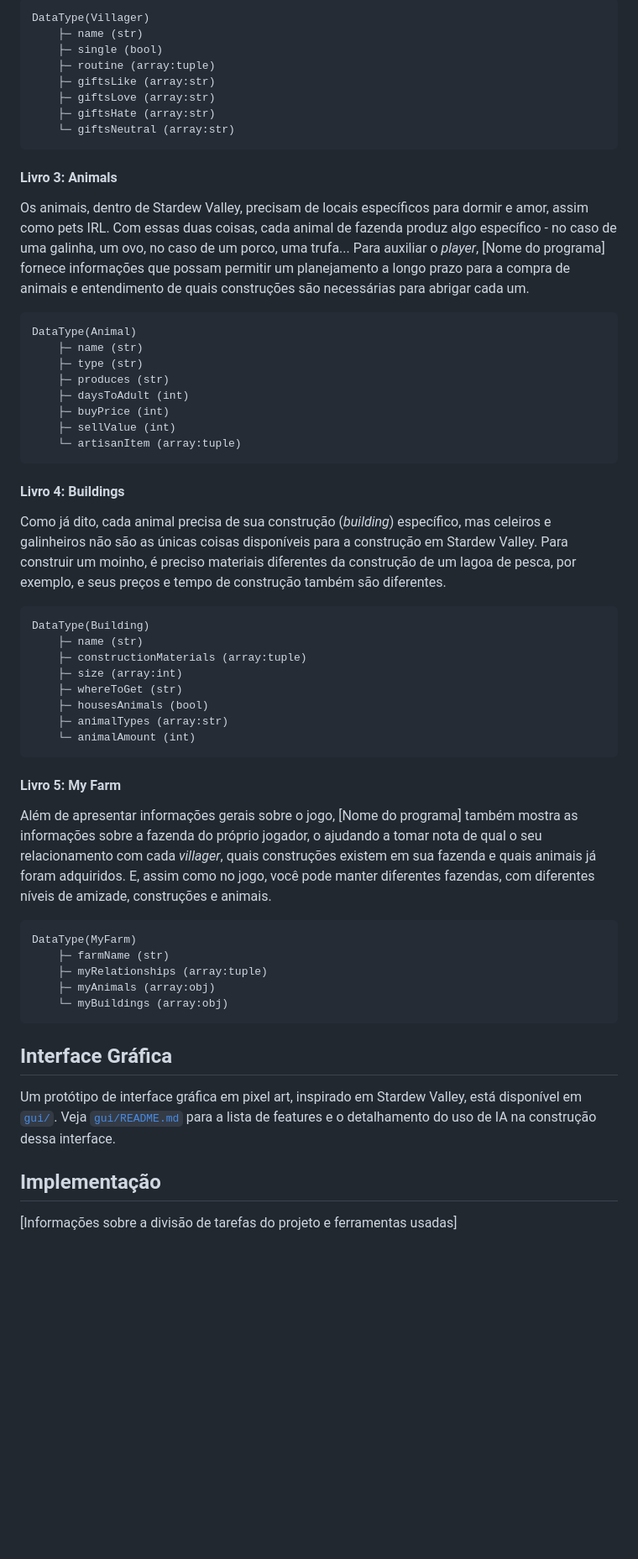
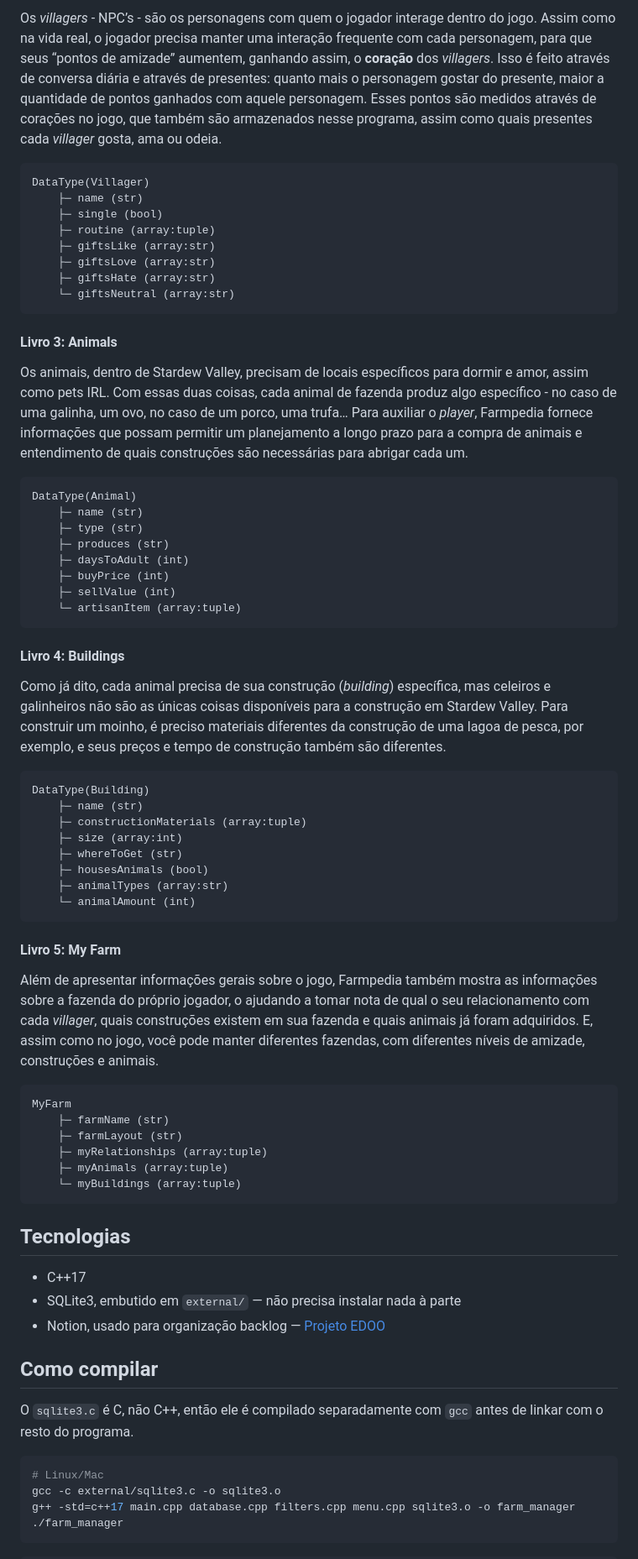
Before and after one commit to gaabileite/farm-manager, a Markdown page: README.md, the part around one of its changes. Shown at 84% size. Rendered like a GitHub page; blank space fills up the shorter version.

Commit message:
docs(readme): updates README.md according to changes made since the start of the project

````diff
--- a/README.md
+++ b/README.md
@@ -45,48 +54,74 @@ Os *villagers* - NPC's - são os personagens com quem o jogador interage dentro
 
-    DataType(Villager)
-    	├─ name (str)
-    	├─ single (bool)
-    	├─ routine (array:tuple)
-    	├─ giftsLike (array:str)
-    	├─ giftsLove (array:str)
-    	├─ giftsHate (array:str)
-    	└─ giftsNeutral (array:str)
+Os *villagers* - NPC’s - são os personagens com quem o jogador interage dentro do jogo. Assim como na vida real, o jogador precisa manter uma interação frequente com cada personagem, para que seus “pontos de amizade” aumentem, ganhando assim, o **coração** dos *villagers*. Isso é feito através de conversa diária e através de presentes: quanto mais o personagem gostar do presente, maior a quantidade de pontos ganhados com aquele personagem. Esses pontos são medidos através de corações no jogo, que também são armazenados nesse programa, assim como quais presentes cada *villager* gosta, ama ou odeia.
+
+```
+DataType(Villager)
+    ├─ name (str)
+    ├─ single (bool)
+    ├─ routine (array:tuple)
+    ├─ giftsLike (array:str)
+    ├─ giftsLove (array:str)
+    ├─ giftsHate (array:str)
+    └─ giftsNeutral (array:str)
+```
 
 #### Livro 3: Animals
-Os animais, dentro de Stardew Valley, precisam de locais específicos para dormir e amor, assim como pets IRL. Com essas duas coisas, cada animal de fazenda produz algo específico - no caso de uma galinha, um ovo, no caso de um porco, uma trufa... Para auxiliar o *player*, [Nome do programa] fornece informações que possam permitir um planejamento a longo prazo para a compra de animais e entendimento de quais construções são necessárias para abrigar cada um.
 
-    DataType(Animal)
-    	├─ name (str)
-    	├─ type (str)
-    	├─ produces (str)
-    	├─ daysToAdult (int)
-    	├─ buyPrice (int)
-    	├─ sellValue (int)
-    	└─ artisanItem (array:tuple)
+Os animais, dentro de Stardew Valley, precisam de locais específicos para dormir e amor, assim como pets IRL. Com essas duas coisas, cada animal de fazenda produz algo específico - no caso de uma galinha, um ovo, no caso de um porco, uma trufa… Para auxiliar o *player*, Farmpedia fornece informações que possam permitir um planejamento a longo prazo para a compra de animais e entendimento de quais construções são necessárias para abrigar cada um.
+
+```
+DataType(Animal)
+    ├─ name (str)
+    ├─ type (str)
+    ├─ produces (str)
+    ├─ daysToAdult (int)
+    ├─ buyPrice (int)
+    ├─ sellValue (int)
+    └─ artisanItem (array:tuple)
+```
 
 #### Livro 4: Buildings
-Como já dito, cada animal precisa de sua construção (*building*) específico, mas celeiros e galinheiros não são as únicas coisas disponíveis para a construção em Stardew Valley. Para construir um moinho, é preciso materiais diferentes da construção de um lagoa de pesca, por exemplo, e seus preços e tempo de construção também são diferentes.
 
-    DataType(Building)
-    	├─ name (str)
-    	├─ constructionMaterials (array:tuple)
-    	├─ size (array:int)
-    	├─ whereToGet (str)
-    	├─ housesAnimals (bool)
-    	├─ animalTypes (array:str)
-    	└─ animalAmount (int)
+Como já dito, cada animal precisa de sua construção (*building*) específica, mas celeiros e galinheiros não são as únicas coisas disponíveis para a construção em Stardew Valley. Para construir um moinho, é preciso materiais diferentes da construção de uma lagoa de pesca, por exemplo, e seus preços e tempo de construção também são diferentes.
+
+```
+DataType(Building)
+    ├─ name (str)
+    ├─ constructionMaterials (array:tuple)
+    ├─ size (array:int)
+    ├─ whereToGet (str)
+    ├─ housesAnimals (bool)
+    ├─ animalTypes (array:str)
+    └─ animalAmount (int)
+```
 
 #### Livro 5: My Farm
-Além de apresentar informações gerais sobre o jogo, [Nome do programa] também mostra as informações sobre a fazenda do próprio jogador, o ajudando a tomar nota de qual o seu relacionamento com cada *villager*, quais construções existem em sua fazenda e quais animais já foram adquiridos. E, assim como no jogo, você pode manter diferentes fazendas, com diferentes níveis de amizade, construções e animais.
 
-    DataType(MyFarm)
-    	├─ farmName (str)
-    	├─ myRelationships (array:tuple)
-    	├─ myAnimals (array:obj)
-    	└─ myBuildings (array:obj)
+Além de apresentar informações gerais sobre o jogo, Farmpedia também mostra as informações sobre a fazenda do próprio jogador, o ajudando a tomar nota de qual o seu relacionamento com cada *villager*, quais construções existem em sua fazenda e quais animais já foram adquiridos. E, assim como no jogo, você pode manter diferentes fazendas, com diferentes níveis de amizade, construções e animais.
 
-## Interface Gráfica
-Um protótipo de interface gráfica em pixel art, inspirado em Stardew Valley, está disponível em [`gui/`](gui/). Veja [`gui/README.md`](gui/README.md) para a lista de features e o detalhamento do uso de IA na construção dessa interface.
+```
+MyFarm
+    ├─ farmName (str)
+    ├─ farmLayout (str)
+    ├─ myRelationships (array:tuple)
+    ├─ myAnimals (array:tuple)
+    └─ myBuildings (array:tuple)
+```
 
-## Implementação
-[Informações sobre a divisão de tarefas do projeto e ferramentas usadas]
+## Tecnologias
+
+- C++17
+- SQLite3, embutido em `external/` — não precisa instalar nada à parte
+- Notion, usado para organização backlog — [Projeto EDOO](https://app.notion.com/p/Projeto-EDOO-3cfdc8f6733680b2af54eba2b5b992ac?pvs=21)
+
+## Como compilar
+
+O `sqlite3.c` é C, não C++, então ele é compilado separadamente com `gcc` antes de linkar com o resto do programa.
+
+```bash
+# Linux/Mac
+gcc -c external/sqlite3.c -o sqlite3.o
+g++ -std=c++17 main.cpp database.cpp filters.cpp menu.cpp sqlite3.o -o farm_manager
+./farm_manager
+```
+
````
Also changed, not shown: other parts of README.md (+69 -27 lines).
